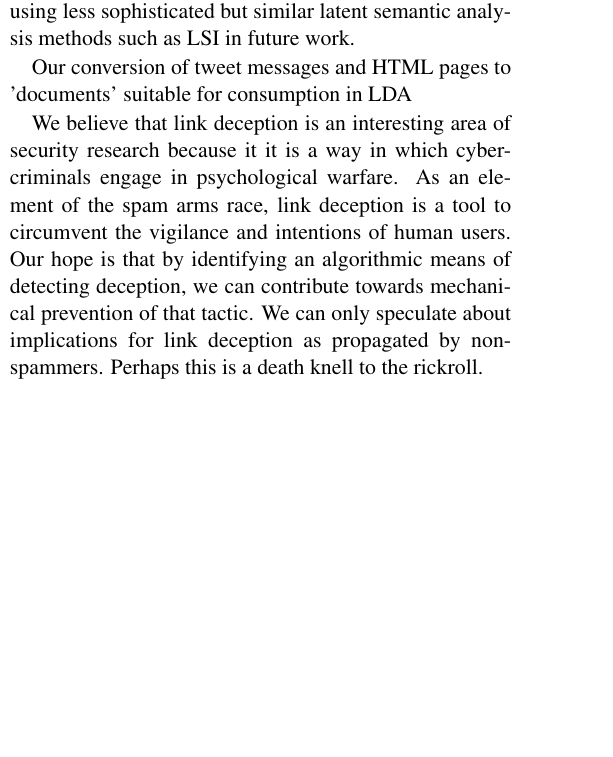
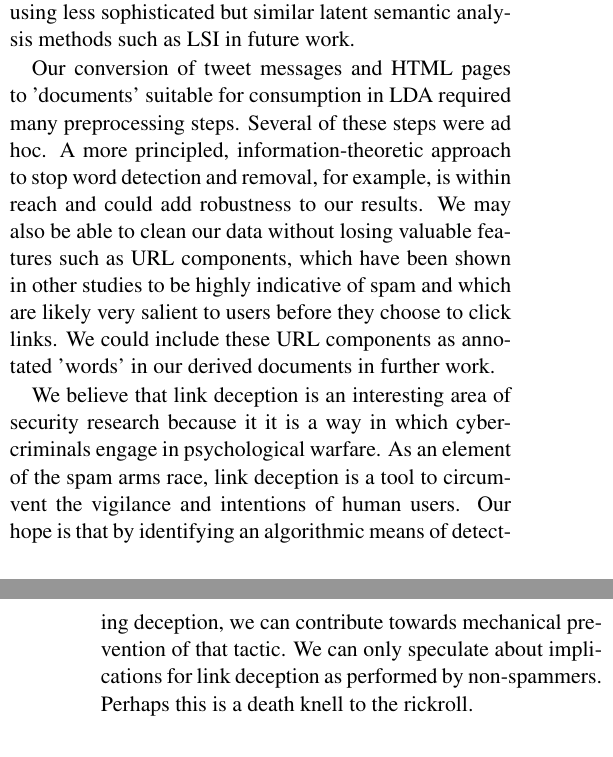
Before and after one commit to sbenthall/porthos, a LaTeX paper (cs261-writeup/finalreport.tex): part of one column of page 7 of 8 before the commit and two parts of the columns of pages 7 and 8 of 8 after it, the two joined at a grey line, cut so that both start at the same text, the shorter picture padded with empty space. Compiled offline with pdfLaTeX.

Commit message:
more in discussion

```diff
--- a/cs261-writeup/finalreport.tex
+++ b/cs261-writeup/finalreport.tex
@@ -469,6 +469,15 @@ We also anticipate using less sophisticated but similar latent semantic analysis
 as LSI in future work.
 
 Our conversion of tweet messages and HTML pages to 'documents' suitable for consumption in LDA
+required many preprocessing steps.
+Several of these steps were ad hoc.
+A more principled, information-theoretic approach to stop word detection and removal,
+for example, is within reach and could add robustness to our results.
+We may also be able to clean our data without losing valuable features such as URL
+components, which have been shown in other studies to be highly indicative of spam
+and which are likely very salient to users before they choose to click links.
+We could include these URL components as annotated 'words' in our derived documents
+in further work.
 
 We believe that link deception is an interesting area of security research because it
 it is a way in which cybercriminals engage in psychological warfare.
@@ -476,7 +485,7 @@ As an element of the spam arms race, link deception is a tool to circumvent
 the vigilance and intentions of human users.
 Our hope is that by identifying an algorithmic means of detecting deception,
 we can contribute towards mechanical prevention of that tactic.
-We can only speculate about implications for link deception as propagated
+We can only speculate about implications for link deception as performed
 by non-spammers.  Perhaps this is a death knell to the rickroll.
 
 \bibliography{collection.bib}
```
